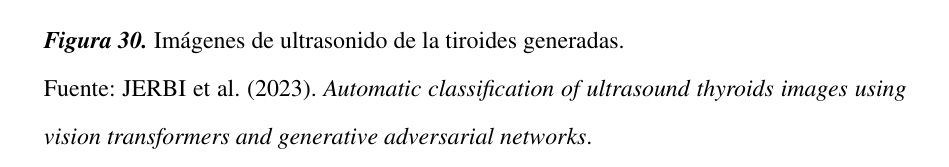
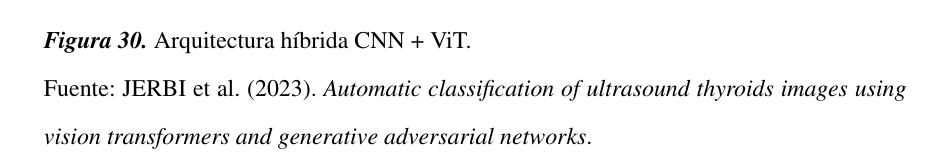
Before and after one commit to AntonnyFCC/NoduleClass, a LaTeX thesis (tesis.tex, which reads 4/desarrollo.tex): part of page 102 of 166, cut at the place of the change. Compiled offline with pdfLaTeX.

Commit message:
some changes

```diff
--- a/4/desarrollo.tex
+++ b/4/desarrollo.tex
@@ -28,7 +28,7 @@ Cabe destacar que este modelo híbrido fue inspirado por el trabajo presentado p
 \begin{figure}[H]
 	\begin{center}
 		\includegraphics[width=0.60\textwidth]{4/figures/hybrid_arc.png}
-		\caption[Imágenes de ultrasonido de la tiroides generadas]{Imágenes de ultrasonido de la tiroides generadas. \\
+		\caption[Arquitectura híbrida CNN + ViT]{Arquitectura híbrida CNN + ViT. \\
 		Fuente: \cite{pr_JERBI2023autoclassViTGAN}. \textit{Automatic classification of ultrasound thyroids images using vision transformers and generative adversarial networks}.}
 		\label{4:fig101}
 	\end{center}
```
Also changed, not shown: 6 other files.
